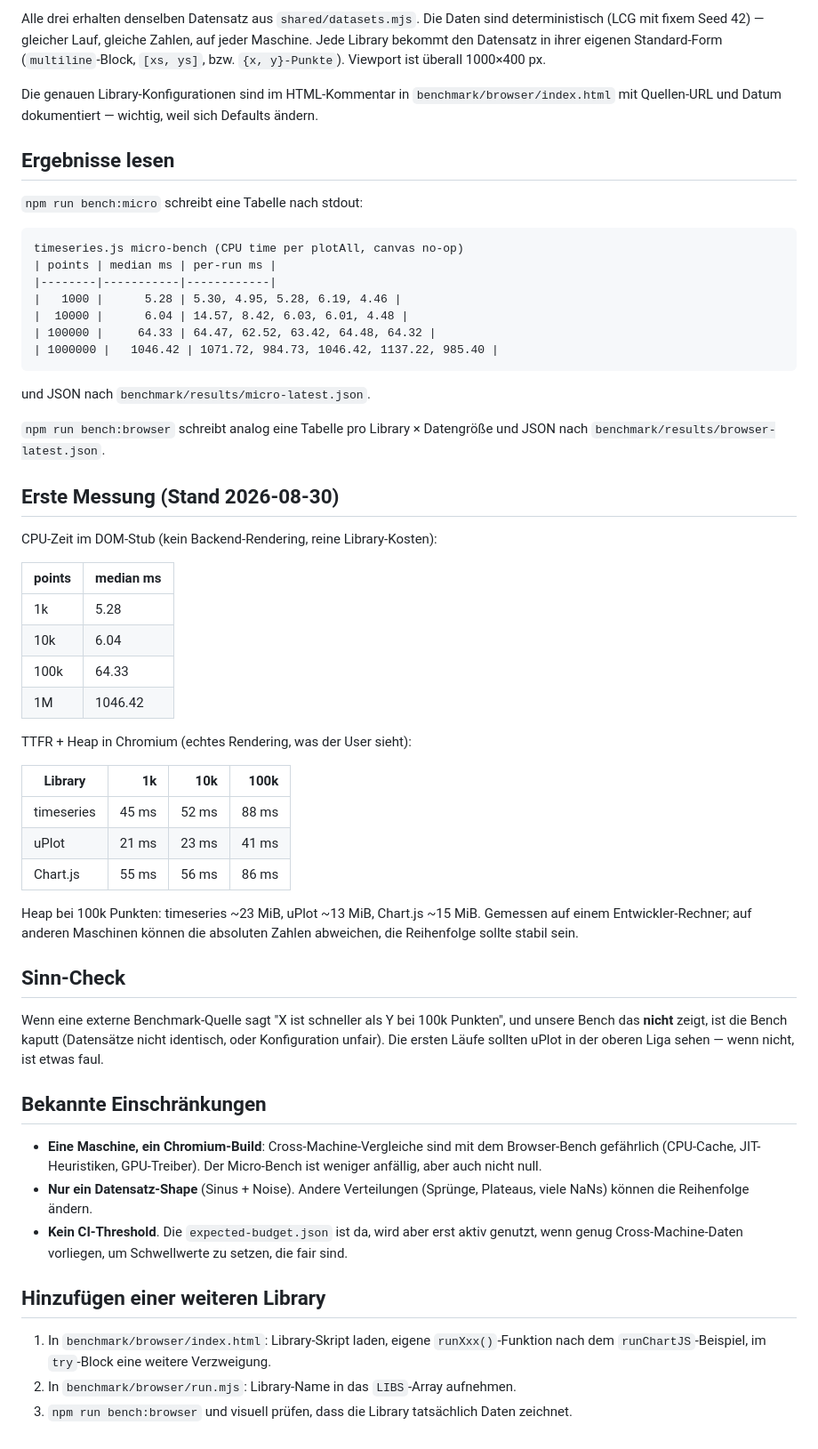
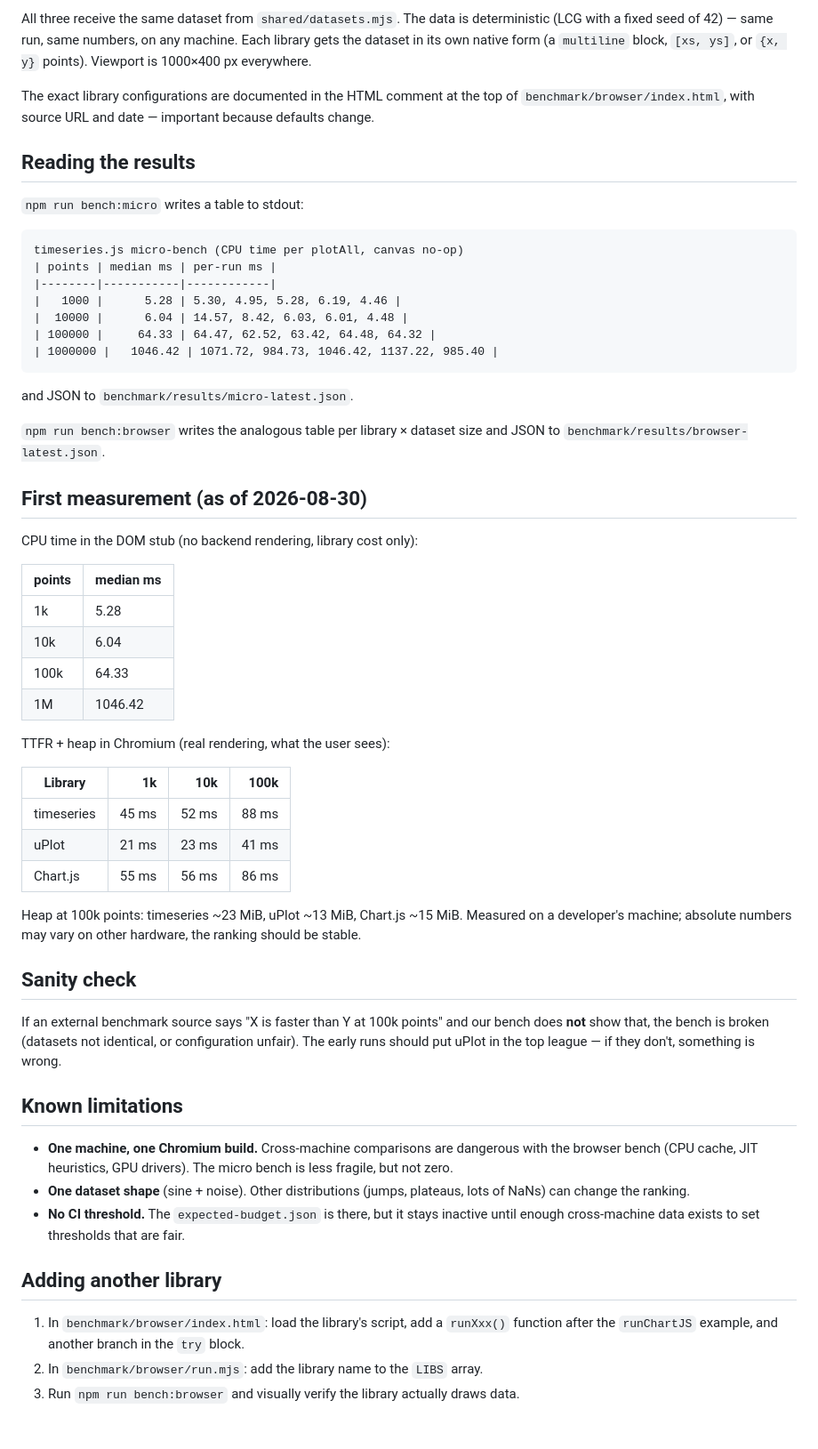
Before and after one commit to hgruber/timeseries.js, a Markdown page: benchmark/README.md, the part around one of its changes. Shown at 89% size. Drawn GitHub-style.

````diff
--- a/benchmark/README.md
+++ b/benchmark/README.md
@@ -97,17 +95,15 @@ Geplant: ECharts und/oder dygraphs, falls jemand das möchte.
 
-Alle drei erhalten denselben Datensatz aus `shared/datasets.mjs`. Die
-Daten sind deterministisch (LCG mit fixem Seed 42) — gleicher Lauf,
-gleiche Zahlen, auf jeder Maschine. Jede Library bekommt den Datensatz
-in ihrer eigenen Standard-Form (`multiline`-Block, `[xs, ys]`, bzw.
-`{x, y}-Punkte`). Viewport ist überall 1000×400 px.
+All three receive the same dataset from `shared/datasets.mjs`. The data is deterministic
+(LCG with a fixed seed of 42) — same run, same numbers, on any machine. Each library gets
+the dataset in its own native form (a `multiline` block, `[xs, ys]`, or `{x, y}` points).
+Viewport is 1000×400 px everywhere.
 
-Die genauen Library-Konfigurationen sind im HTML-Kommentar in
-`benchmark/browser/index.html` mit Quellen-URL und Datum dokumentiert
-— wichtig, weil sich Defaults ändern.
+The exact library configurations are documented in the HTML comment at the top of
+`benchmark/browser/index.html`, with source URL and date — important because defaults change.
 
-## Ergebnisse lesen
+## Reading the results
 
-`npm run bench:micro` schreibt eine Tabelle nach stdout:
+`npm run bench:micro` writes a table to stdout:
 
 ```
 timeseries.js micro-bench (CPU time per plotAll, canvas no-op)
@@ -119,14 +115,14 @@ timeseries.js micro-bench (CPU time per plotAll, canvas no-op)
 | 1000000 |   1046.42 | 1071.72, 984.73, 1046.42, 1137.22, 985.40 |
 ```
 
-und JSON nach `benchmark/results/micro-latest.json`.
+and JSON to `benchmark/results/micro-latest.json`.
 
-`npm run bench:browser` schreibt analog eine Tabelle pro Library ×
-Datengröße und JSON nach `benchmark/results/browser-latest.json`.
+`npm run bench:browser` writes the analogous table per library × dataset size and JSON to
+`benchmark/results/browser-latest.json`.
 
-## Erste Messung (Stand 2026-08-30)
+## First measurement (as of 2026-08-30)
 
-CPU-Zeit im DOM-Stub (kein Backend-Rendering, reine Library-Kosten):
+CPU time in the DOM stub (no backend rendering, library cost only):
 
 | points | median ms |
 |--------|-----------|
@@ -135,7 +131,7 @@ CPU-Zeit im DOM-Stub (kein Backend-Rendering, reine Library-Kosten):
 |   100k |     64.33 |
 |     1M |   1046.42 |
 
-TTFR + Heap in Chromium (echtes Rendering, was der User sieht):
+TTFR + heap in Chromium (real rendering, what the user sees):
 
 | Library    |     1k |    10k |   100k |
 |------------|-------:|-------:|-------:|
@@ -143,36 +139,29 @@ TTFR + Heap in Chromium (echtes Rendering, was der User sieht):
 | uPlot      |  21 ms |  23 ms |  41 ms |
 | Chart.js   |  55 ms |  56 ms |  86 ms |
 
-Heap bei 100k Punkten: timeseries ~23 MiB, uPlot ~13 MiB, Chart.js ~15 MiB.
-Gemessen auf einem Entwickler-Rechner; auf anderen Maschinen können die
-absoluten Zahlen abweichen, die Reihenfolge sollte stabil sein.
+Heap at 100k points: timeseries ~23 MiB, uPlot ~13 MiB, Chart.js ~15 MiB.
+Measured on a developer's machine; absolute numbers may vary on other hardware, the ranking
+should be stable.
 
-## Sinn-Check
+## Sanity check
 
-Wenn eine externe Benchmark-Quelle sagt "X ist schneller als Y bei
-100k Punkten", und unsere Bench das **nicht** zeigt, ist die Bench
-kaputt (Datensätze nicht identisch, oder Konfiguration unfair). Die
-ersten Läufe sollten uPlot in der oberen Liga sehen — wenn nicht,
-ist etwas faul.
+If an external benchmark source says "X is faster than Y at 100k points" and our bench does
+**not** show that, the bench is broken (datasets not identical, or configuration unfair).
+The early runs should put uPlot in the top league — if they don't, something is wrong.
 
-## Bekannte Einschränkungen
+## Known limitations
 
-- **Eine Maschine, ein Chromium-Build**: Cross-Machine-Vergleiche
-  sind mit dem Browser-Bench gefährlich (CPU-Cache, JIT-Heuristiken,
-  GPU-Treiber). Der Micro-Bench ist weniger anfällig, aber auch
-  nicht null.
-- **Nur ein Datensatz-Shape** (Sinus + Noise). Andere Verteilungen
-  (Sprünge, Plateaus, viele NaNs) können die Reihenfolge ändern.
-- **Kein CI-Threshold**. Die `expected-budget.json` ist da, wird aber
-  erst aktiv genutzt, wenn genug Cross-Machine-Daten vorliegen, um
-  Schwellwerte zu setzen, die fair sind.
+- **One machine, one Chromium build.** Cross-machine comparisons are dangerous with the
+  browser bench (CPU cache, JIT heuristics, GPU drivers). The micro bench is less fragile,
+  but not zero.
+- **One dataset shape** (sine + noise). Other distributions (jumps, plateaus, lots of NaNs)
+  can change the ranking.
+- **No CI threshold.** The `expected-budget.json` is there, but it stays inactive until
+  enough cross-machine data exists to set thresholds that are fair.
 
-## Hinzufügen einer weiteren Library
+## Adding another library
 
-1. In `benchmark/browser/index.html`: Library-Skript laden, eigene
-   `runXxx()`-Funktion nach dem `runChartJS`-Beispiel, im
-   `try`-Block eine weitere Verzweigung.
-2. In `benchmark/browser/run.mjs`: Library-Name in das `LIBS`-Array
-   aufnehmen.
-3. `npm run bench:browser` und visuell prüfen, dass die Library
-   tatsächlich Daten zeichnet.
+1. In `benchmark/browser/index.html`: load the library's script, add a `runXxx()` function
+   after the `runChartJS` example, and another branch in the `try` block.
+2. In `benchmark/browser/run.mjs`: add the library name to the `LIBS` array.
+3. Run `npm run bench:browser` and visually verify the library actually draws data.
````
Also changed, not shown: other parts of benchmark/README.md (+61 -63 lines).
